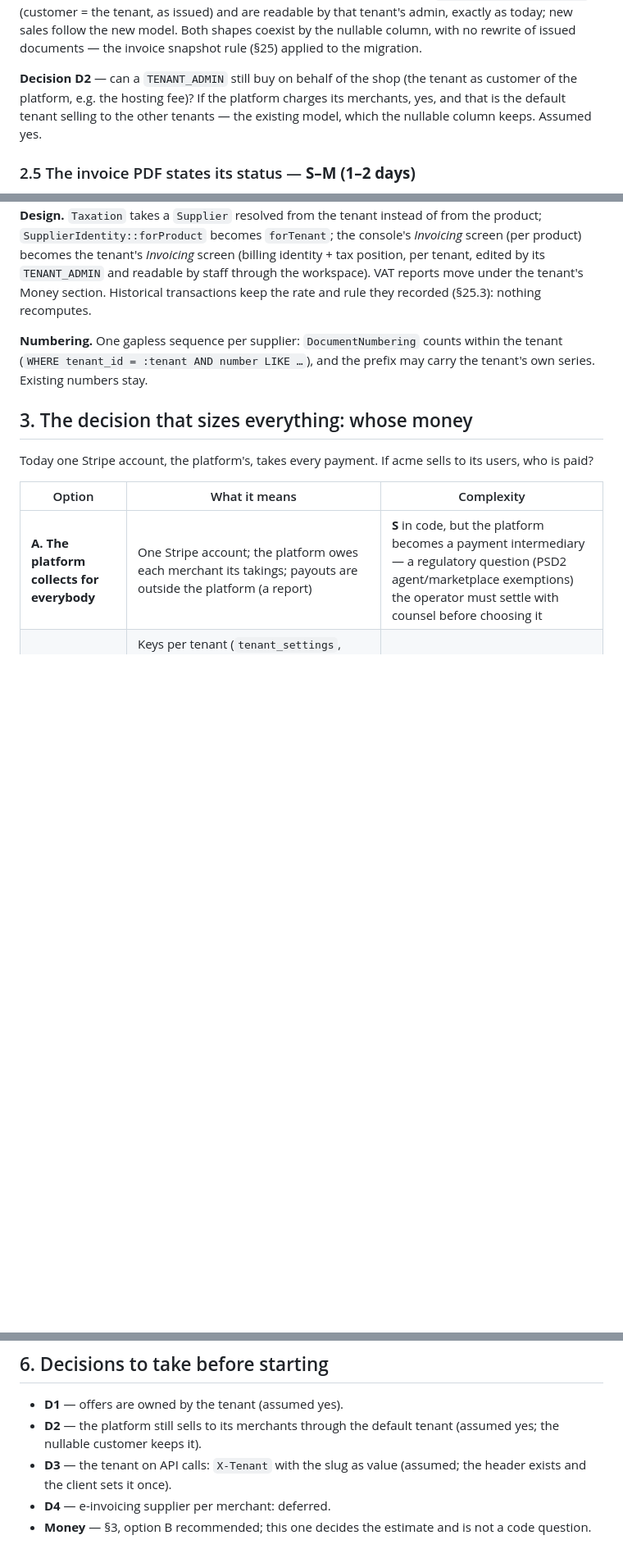
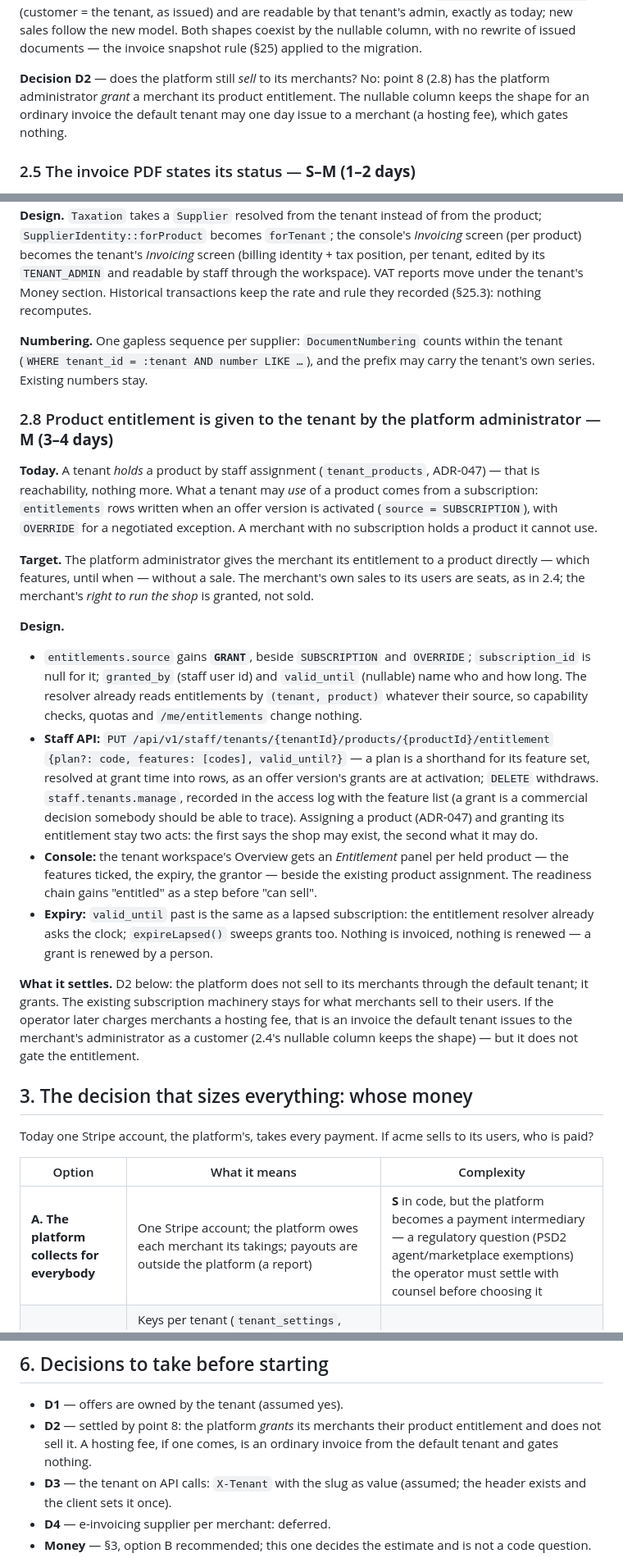
Before and after one commit to bertrandra/backprod, a Markdown page: docs/tenant-as-merchant.md, 3 parts joined by grey strips. Shown at 82% size. GitHub-like rendering; blank space fills up the shorter version.

Commit message:
The spec's eighth point: a merchant's product entitlement is granted by the platform administrator, not sold
Co-Authored-By: Claude Opus 5 <noreply@anthropic.com>

```diff
--- a/docs/tenant-as-merchant.md
+++ b/docs/tenant-as-merchant.md
@@ -196,11 +198,11 @@ new model. Both shapes coexist by the nullable column, with no rewrite of
 issued documents — the invoice snapshot rule (§25) applied to the
 migration.
 
-**Decision D2** — can a `TENANT_ADMIN` still buy on behalf of the shop
-(the tenant as customer of the platform, e.g. the hosting fee)? If the
-platform charges its merchants, yes, and that is the default tenant selling
-to the other tenants — the existing model, which the nullable column keeps.
-Assumed yes.
+**Decision D2** — does the platform still *sell* to its merchants? No:
+point 8 (2.8) has the platform administrator *grant* a merchant its product
+entitlement. The nullable column keeps the shape for an ordinary invoice
+the default tenant may one day issue to a merchant (a hosting fee), which
+gates nothing.
 
 ### 2.5 The invoice PDF states its status — **S–M (1–2 days)**
 
@@ -262,6 +264,51 @@ the rate and rule they recorded (§25.3): nothing recomputes.
 counts within the tenant (`WHERE tenant_id = :tenant AND number LIKE …`),
 and the prefix may carry the tenant's own series. Existing numbers stay.
 
+### 2.8 Product entitlement is given to the tenant by the platform administrator — **M (3–4 days)**
+
+**Today.** A tenant *holds* a product by staff assignment (`tenant_products`,
+ADR-047) — that is reachability, nothing more. What a tenant may *use* of
+a product comes from a subscription: `entitlements` rows written when an
+offer version is activated (`source = SUBSCRIPTION`), with `OVERRIDE` for a
+negotiated exception. A merchant with no subscription holds a product it
+cannot use.
+
+**Target.** The platform administrator gives the merchant its entitlement to
+a product directly — which features, until when — without a sale. The
+merchant's own sales to its users are seats, as in 2.4; the merchant's
+*right to run the shop* is granted, not sold.
+
+**Design.**
+
+- `entitlements.source` gains **`GRANT`**, beside `SUBSCRIPTION` and
+  `OVERRIDE`; `subscription_id` is null for it; `granted_by` (staff user id)
+  and `valid_until` (nullable) name who and how long. The resolver already
+  reads entitlements by `(tenant, product)` whatever their source, so
+  capability checks, quotas and `/me/entitlements` change nothing.
+- **Staff API:** `PUT /api/v1/staff/tenants/{tenantId}/products/{productId}/entitlement`
+  `{plan?: code, features: [codes], valid_until?}` — a plan is a shorthand
+  for its feature set, resolved at grant time into rows, as an offer
+  version's grants are at activation; `DELETE` withdraws. `staff.tenants.manage`,
+  recorded in the access log with the feature list (a grant is a commercial
+  decision somebody should be able to trace). Assigning a product
+  (ADR-047) and granting its entitlement stay two acts: the first says the
+  shop may exist, the second what it may do.
+- **Console:** the tenant workspace's Overview gets an *Entitlement* panel
+  per held product — the features ticked, the expiry, the grantor — beside
+  the existing product assignment. The readiness chain gains "entitled" as
+  a step before "can sell".
+- **Expiry:** `valid_until` past is the same as a lapsed subscription: the
+  entitlement resolver already asks the clock; `expireLapsed()` sweeps
+  grants too. Nothing is invoiced, nothing is renewed — a grant is renewed
+  by a person.
+
+**What it settles.** D2 below: the platform does not sell to its merchants
+through the default tenant; it grants. The existing subscription machinery
+stays for what merchants sell to their users. If the operator later charges
+merchants a hosting fee, that is an invoice the default tenant issues to
+the merchant's administrator as a customer (2.4's nullable column keeps
+the shape) — but it does not gate the entitlement.
+
 ## 3. The decision that sizes everything: whose money
 
 Today one Stripe account, the platform's, takes every payment. If acme
@@ -323,8 +371,9 @@ invoices from the tenant to itself.
 ## 6. Decisions to take before starting
 
 - **D1** — offers are owned by the tenant (assumed yes).
-- **D2** — the platform still sells to its merchants through the default
-  tenant (assumed yes; the nullable customer keeps it).
+- **D2** — settled by point 8: the platform *grants* its merchants their
+  product entitlement and does not sell it. A hosting fee, if one comes,
+  is an ordinary invoice from the default tenant and gates nothing.
 - **D3** — the tenant on API calls: `X-Tenant` with the slug as value
   (assumed; the header exists and the client sets it once).
 - **D4** — e-invoicing supplier per merchant: deferred.
```
Also changed, not shown: other parts of docs/tenant-as-merchant.md (+7 -4 lines).
